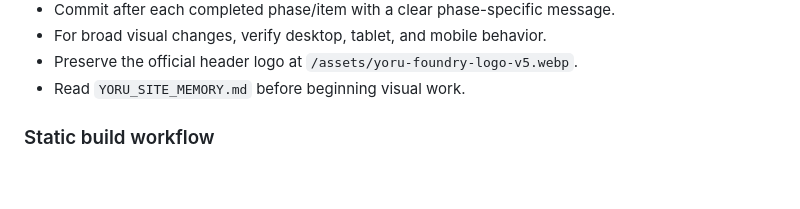
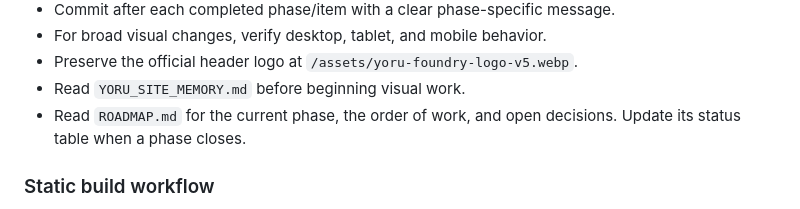
Before and after one commit to HennyPapi/yoru-foundry-site, a Markdown page: AGENTS.md, the part around the change. GitHub-like rendering; blank space fills up the shorter version.

Commit message:
Add ROADMAP.md with phase plan and open decisions
Co-Authored-By: Claude Opus 5.5 <noreply@anthropic.com>
Claude-Session: https://claude.ai/code/session_01G4KWzR1XRdx6XVNgbVJa3P

```diff
--- a/AGENTS.md
+++ b/AGENTS.md
@@ -180,6 +180,7 @@ Also avoid ecommerce patterns that imply inventory scale, urgency, discounting,
 - For broad visual changes, verify desktop, tablet, and mobile behavior.
 - Preserve the official header logo at `/assets/yoru-foundry-logo-v5.webp`.
 - Read `YORU_SITE_MEMORY.md` before beginning visual work.
+- Read `ROADMAP.md` for the current phase, the order of work, and open decisions. Update its status table when a phase closes.
 
 ### Static build workflow
 
```
Also changed, not shown: ROADMAP.md (added, +105 -0 lines).
